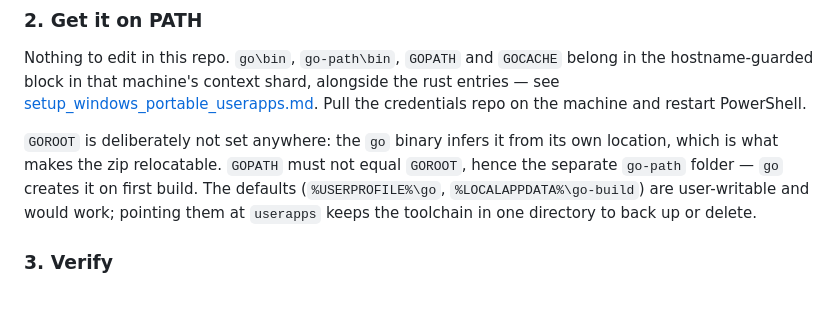
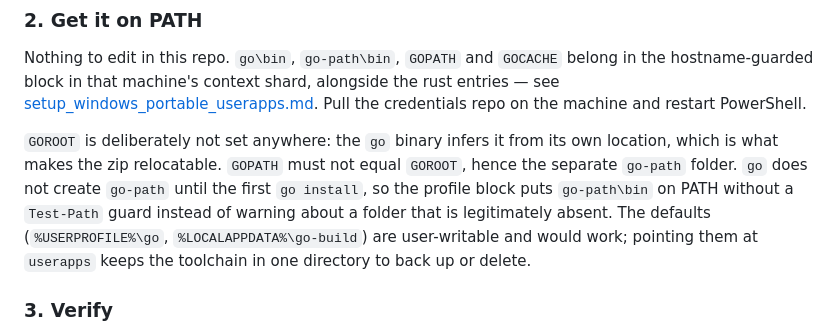
Before and after one commit to ReadableCode/dotfiles, a Markdown page: docs/setup_go.md, the part around the change. Drawn GitHub-style; blank space fills up the shorter version.

```diff
--- a/docs/setup_go.md
+++ b/docs/setup_go.md
@@ -96,7 +96,10 @@ Pull the credentials repo on the machine and restart PowerShell.
 
 `GOROOT` is deliberately not set anywhere: the `go` binary infers it from its
 own location, which is what makes the zip relocatable. `GOPATH` must not equal
-`GOROOT`, hence the separate `go-path` folder — `go` creates it on first build.
+`GOROOT`, hence the separate `go-path` folder. `go` does not create `go-path`
+until the first `go install`, so the profile block puts `go-path\bin` on PATH
+without a `Test-Path` guard instead of warning about a folder that is
+legitimately absent.
 The defaults (`%USERPROFILE%\go`, `%LOCALAPPDATA%\go-build`) are user-writable
 and would work; pointing them at `userapps` keeps the toolchain in one
 directory to back up or delete.
```
Also changed, not shown: docs/setup_windows_portable_userapps.md (+9 -3 lines).
